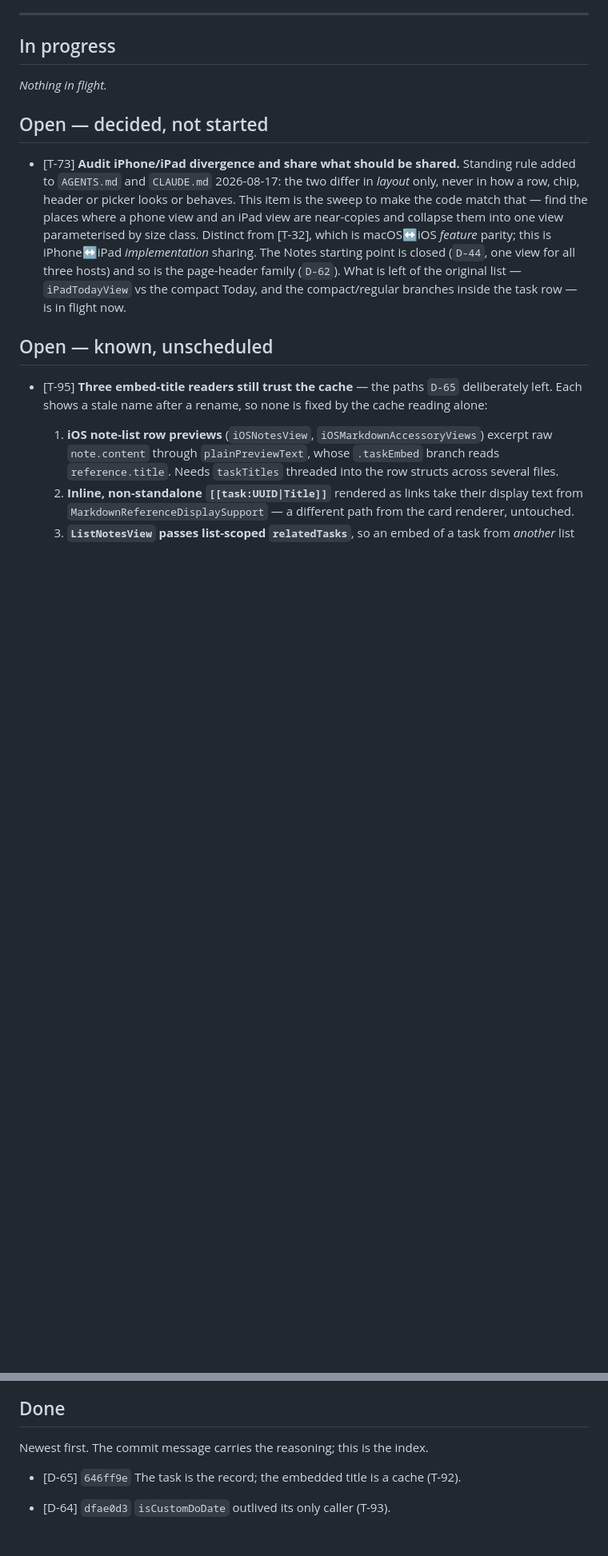
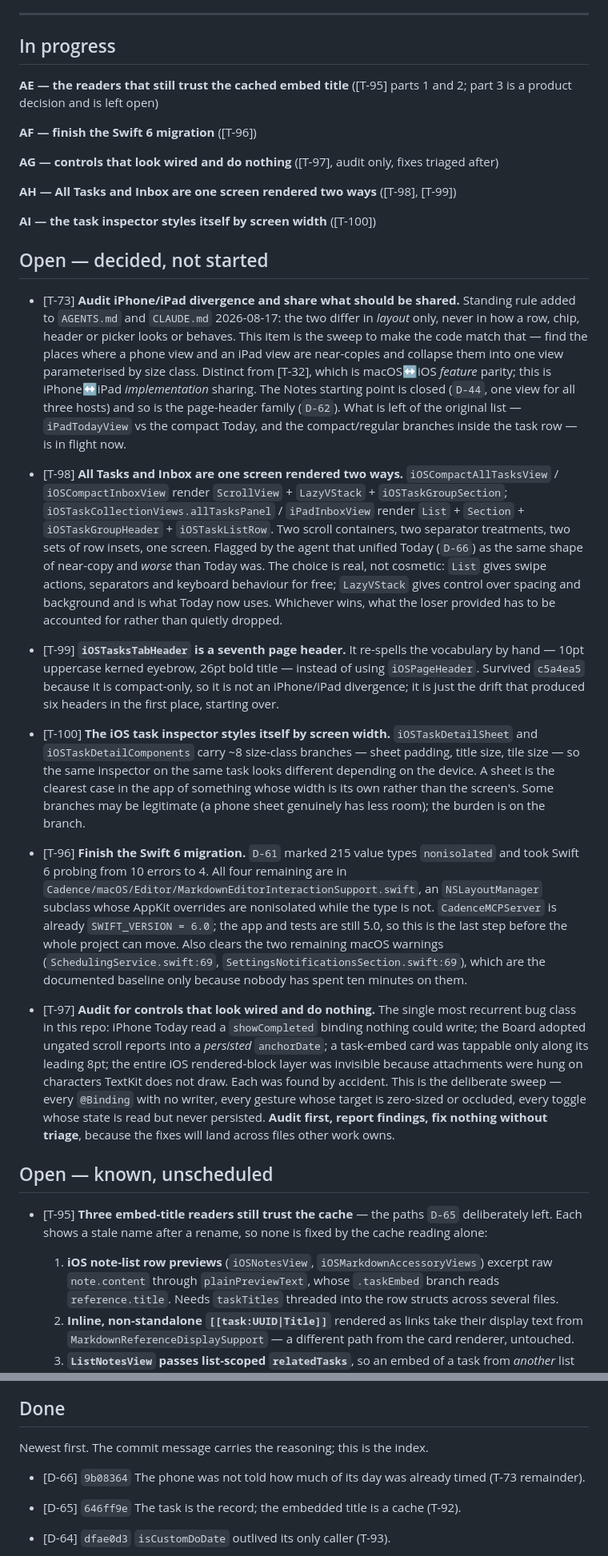
Before and after one commit to WilliamWeihaoran/cadence, a Markdown page: docs/TODO.md, 2 parts joined by grey strips. Shown at 80% size. Drawn GitHub-style; blank space fills up the shorter version.

Commit message:
Task list: T-73 remainder done, five agents out, three new items
T-98/T-99/T-100 all came out of what the last two agents flagged on their way
out rather than from the existing list — the near-copies they could see from
where they were standing but were not scoped to fix.

Co-Authored-By: Claude Opus 5 <noreply@anthropic.com>

```diff
--- a/docs/TODO.md
+++ b/docs/TODO.md
@@ -29,7 +29,16 @@ two. The three-pane floor of 1022pt that this note used to cite is gone with the
 
 ## In progress
 
-_Nothing in flight._
+**AE — the readers that still trust the cached embed title** ([T-95] parts 1 and 2; part 3 is a
+product decision and is left open)
+
+**AF — finish the Swift 6 migration** ([T-96])
+
+**AG — controls that look wired and do nothing** ([T-97], audit only, fixes triaged after)
+
+**AH — All Tasks and Inbox are one screen rendered two ways** ([T-98], [T-99])
+
+**AI — the task inspector styles itself by screen width** ([T-100])
 
 ## Open — decided, not started
 
@@ -43,6 +52,44 @@ _Nothing in flight._
   `iPadTodayView` vs the compact Today, and the compact/regular branches inside the task row — is
   in flight now.
 
+
+- [T-98] **All Tasks and Inbox are one screen rendered two ways.** `iOSCompactAllTasksView` /
+  `iOSCompactInboxView` render `ScrollView` + `LazyVStack` + `iOSTaskGroupSection`;
+  `iOSTaskCollectionViews.allTasksPanel` / `iPadInboxView` render `List` + `Section` +
+  `iOSTaskGroupHeader` + `iOSTaskListRow`. Two scroll containers, two separator treatments, two sets
+  of row insets, one screen. Flagged by the agent that unified Today (`D-66`) as the same shape of
+  near-copy and *worse* than Today was. The choice is real, not cosmetic: `List` gives swipe actions,
+  separators and keyboard behaviour for free; `LazyVStack` gives control over spacing and background
+  and is what Today now uses. Whichever wins, what the loser provided has to be accounted for
+  rather than quietly dropped.
+
+- [T-99] **`iOSTasksTabHeader` is a seventh page header.** It re-spells the vocabulary by hand — 10pt
+  uppercase kerned eyebrow, 26pt bold title — instead of using `iOSPageHeader`. Survived `c5a4ea5`
+  because it is compact-only, so it is not an iPhone/iPad divergence; it is just the drift that
+  produced six headers in the first place, starting over.
+
+- [T-100] **The iOS task inspector styles itself by screen width.** `iOSTaskDetailSheet` and
+  `iOSTaskDetailComponents` carry ~8 size-class branches — sheet padding, title size, tile size — so
+  the same inspector on the same task looks different depending on the device. A sheet is the
+  clearest case in the app of something whose width is its own rather than the screen's. Some
+  branches may be legitimate (a phone sheet genuinely has less room); the burden is on the branch.
+
+- [T-96] **Finish the Swift 6 migration.** `D-61` marked 215 value types `nonisolated` and took Swift 6
+  probing from 10 errors to 4. All four remaining are in `Cadence/macOS/Editor/MarkdownEditorInteractionSupport.swift`,
+  an `NSLayoutManager` subclass whose AppKit overrides are nonisolated while the type is not.
+  `CadenceMCPServer` is already `SWIFT_VERSION = 6.0`; the app and tests are still 5.0, so this is
+  the last step before the whole project can move. Also clears the two remaining macOS warnings
+  (`SchedulingService.swift:69`, `SettingsNotificationsSection.swift:69`), which are the documented
+  baseline only because nobody has spent ten minutes on them.
+
+- [T-97] **Audit for controls that look wired and do nothing.** The single most recurrent bug class
+  in this repo: iPhone Today read a `showCompleted` binding nothing could write; the Board adopted
+  ungated scroll reports into a *persisted* `anchorDate`; a task-embed card was tappable only along
+  its leading 8pt; the entire iOS rendered-block layer was invisible because attachments were hung
+  on characters TextKit does not draw. Each was found by accident. This is the deliberate sweep —
+  every `@Binding` with no writer, every gesture whose target is zero-sized or occluded, every
+  toggle whose state is read but never persisted. **Audit first, report findings, fix nothing
+  without triage**, because the fixes will land across files other work owns.
 
 ## Open — known, unscheduled
 
@@ -161,6 +208,8 @@ whoever picks these up, not a plan.
 ## Done
 
 Newest first. The commit message carries the reasoning; this is the index.
+
+- [D-66] `9b08364` The phone was not told how much of its day was already timed (T-73 remainder).
 
 - [D-65] `646ff9e` The task is the record; the embedded title is a cache (T-92).
 
```
